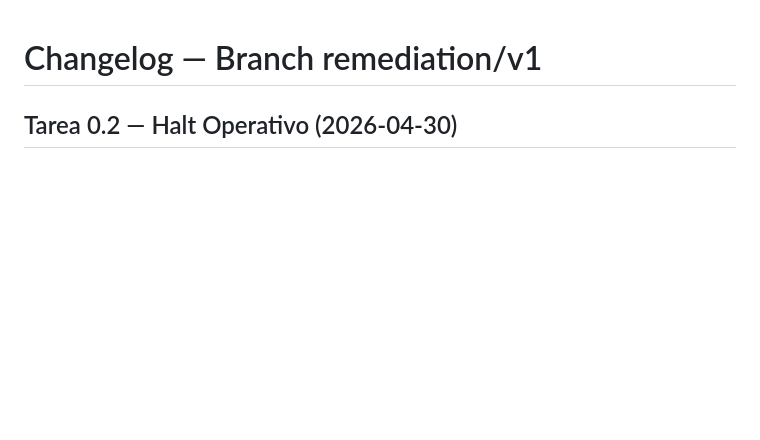
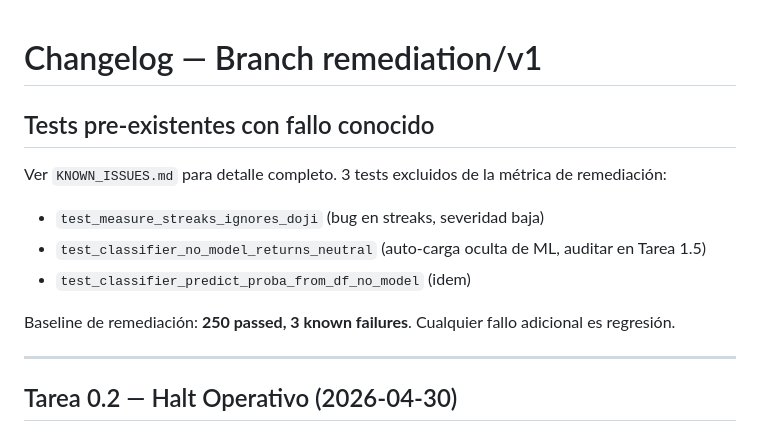
Before and after one commit to Instrudev/Godtrader, a Markdown page: CHANGELOG_REMEDIATION.md, the part around the change. Drawn GitHub-style; blank space fills up the shorter version.

```diff
--- a/CHANGELOG_REMEDIATION.md
+++ b/CHANGELOG_REMEDIATION.md
@@ -1,4 +1,15 @@
 # Changelog — Branch remediation/v1
+
+## Tests pre-existentes con fallo conocido
+
+Ver `KNOWN_ISSUES.md` para detalle completo. 3 tests excluidos de la métrica de remediación:
+- `test_measure_streaks_ignores_doji` (bug en streaks, severidad baja)
+- `test_classifier_no_model_returns_neutral` (auto-carga oculta de ML, auditar en Tarea 1.5)
+- `test_classifier_predict_proba_from_df_no_model` (idem)
+
+Baseline de remediación: **250 passed, 3 known failures**. Cualquier fallo adicional es regresión.
+
+---
 
 ## Tarea 0.2 — Halt Operativo (2026-04-30)
 
```
Also changed, not shown: KNOWN_ISSUES.md (added, +18 -0 lines).
